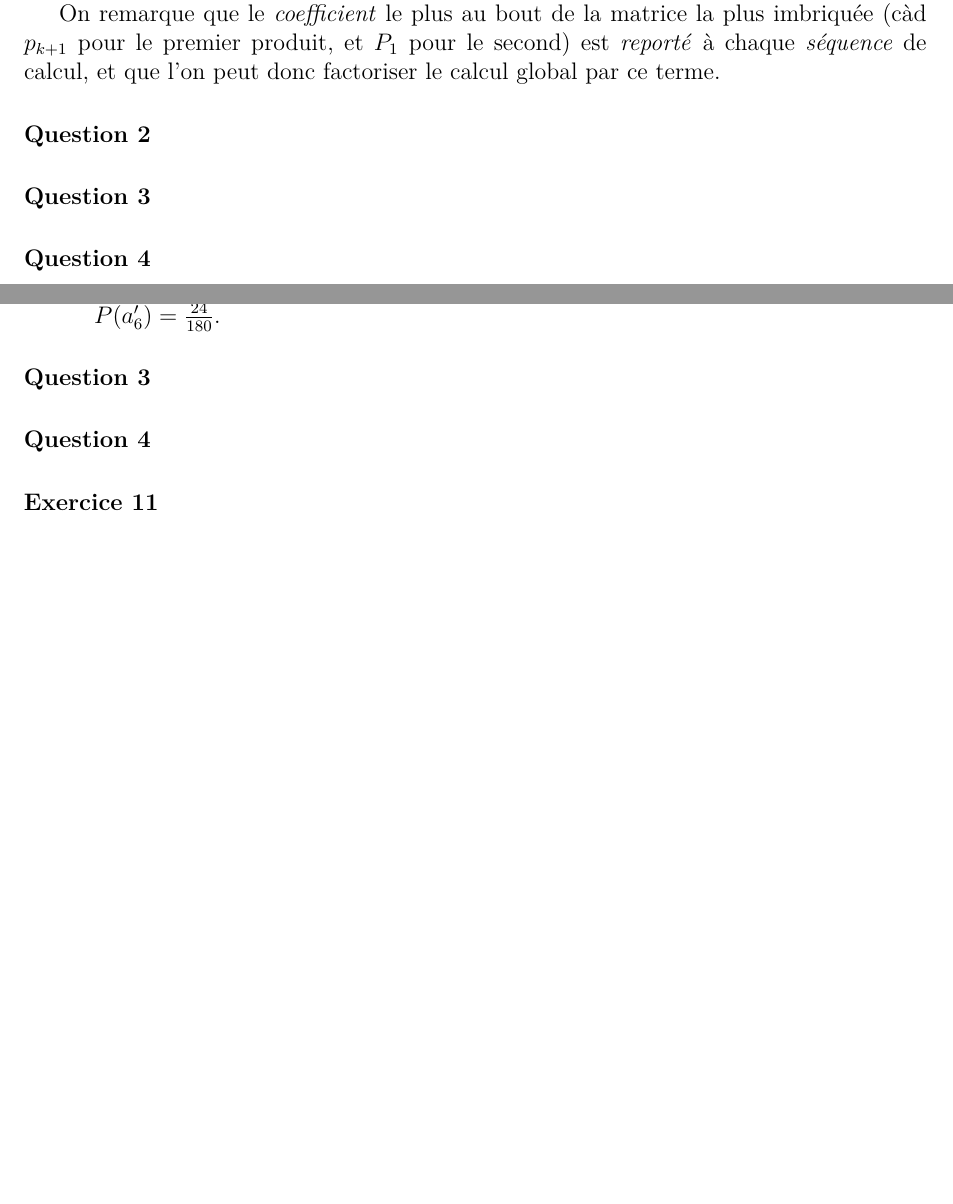
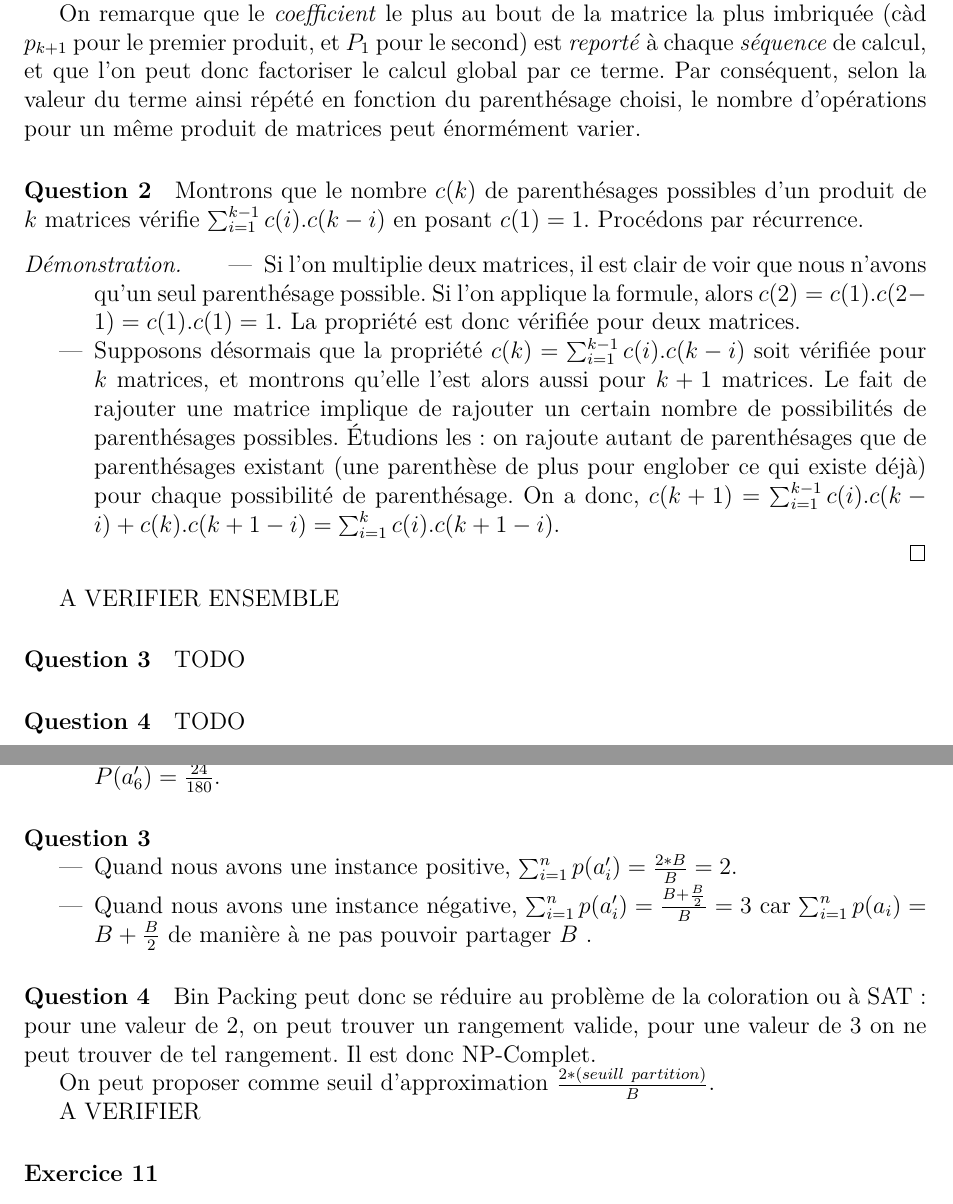
Before and after one commit to wilbefast/TP_Methodes_Approches, a LaTeX paper (rapport/rapportProjet.tex): two parts of pages 8 and 9 of 12 before the commit and two parts of pages 9 and 10 of 14 after it, joined at a grey line, cut so that both start at the same text, the shorter picture padded with empty space. Compiled offline with pdfLaTeX.

Commit message:
proposition Q2 exo8 et Q3,Q4 exo10

```diff
--- a/rapport/rapportProjet.tex
+++ b/rapport/rapportProjet.tex
@@ -341,14 +343,44 @@ les contre-exemples suivants~: TODO !
 
 On remarque que le \textit{coefficient} le plus au bout de la matrice
 la plus imbriquée (càd $p_{k+1}$ pour le premier produit, et $P_1$
-pour le second) est \textit{reporté} à chaque \textit{séquence} de calcul, et que l'on
-peut donc factoriser le calcul global par ce terme.
+pour le second) est \textit{reporté} à chaque \textit{séquence} de
+calcul, et que l'on peut donc factoriser le calcul global par ce
+terme. Par conséquent, selon la valeur du terme ainsi répété en
+fonction du parenthésage choisi, le nombre d'opérations pour un même
+produit de matrices peut énormément varier.
 
 \paragraph{Question 2}
 
+Montrons que le nombre $c(k)$ de parenthésages possibles d'un produit
+de $k$ matrices vérifie $\sum_{i=1}^{k-1}c(i).c(k-i)$ en posant
+$c(1)=1$. Procédons par récurrence.
+
+\begin{proof}
+\begin{itemize}
+\item Si l'on multiplie deux matrices, il est clair de voir que nous
+  n'avons qu'un seul parenthésage possible. Si l'on applique la
+  formule, alors $c(2) = c(1).c(2-1) = c(1).c(1) = 1$. La propriété
+  est donc vérifiée pour deux matrices.
+\item Supposons désormais que la propriété $c(k) =
+  \sum_{i=1}^{k-1}c(i).c(k-i)$ soit vérifiée pour $k$ matrices, et
+  montrons qu'elle l'est alors aussi pour $k+1$ matrices. Le fait de
+  rajouter une matrice implique de rajouter un certain nombre de
+  possibilités de parenthésages possibles. Étudions les~: on rajoute
+  autant de parenthésages que de parenthésages existant (une
+  parenthèse de plus pour englober ce qui existe déjà) pour chaque
+  possibilité de parenthésage. On a donc, $c(k+1)
+  =\sum_{i=1}^{k-1}c(i).c(k-i)+c(k).c(k+1-i)= \sum_{i=1}^{k}c(i).c(k+1-i)$.
+\end{itemize}
+\end{proof}
+A VERIFIER ENSEMBLE
+
 \paragraph{Question 3}
 
+TODO
+
 \paragraph{Question 4}
+
+TODO
 
 \subsection{Méthode Primal-Dual}
 
@@ -393,8 +425,24 @@ Avec $c_i$ taille de l'article $i$ et C la taille d'une boîte.
 \end{itemize}
 
 \paragraph{Question 3}
+\begin{itemize}
+\item Quand nous avons une instance positive, $\sum_{i=1}^n p(a'_i) =\frac{2*B}{B}=2$.
+\item Quand nous avons une instance négative, $\sum_{i=1}^n p(a'_i)
+  =\frac{B+\frac{B}{2}}{B}=3$ car $\sum_{i=1}^n p(a_i)= B+\frac{B}{2}$
+  de manière à ne pas pouvoir partager $B$ .
+\end{itemize}
 
 \paragraph{Question 4}
+
+Bin Packing peut donc se réduire au problème de la coloration ou à
+SAT~: pour une valeur de 2, on peut trouver un rangement valide, pour
+une valeur de 3 on ne peut trouver de tel rangement. Il est donc
+NP-Complet.
+
+On peut proposer comme seuil d'approximation $\frac{2*(seuill~partition)}{B}$.
+
+
+A VERIFIER
 
 \subsubsection*{Exercice 11}
 
```
Also changed, not shown: rapport/rapportProjet.tex (4 more changed lines).
